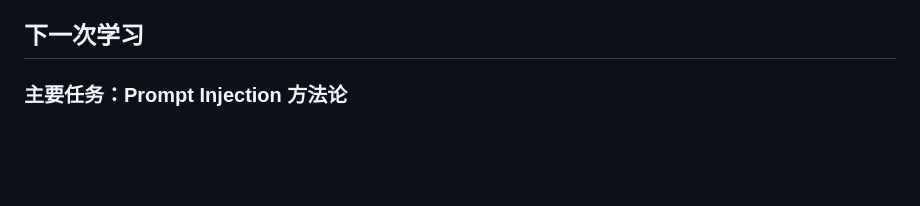
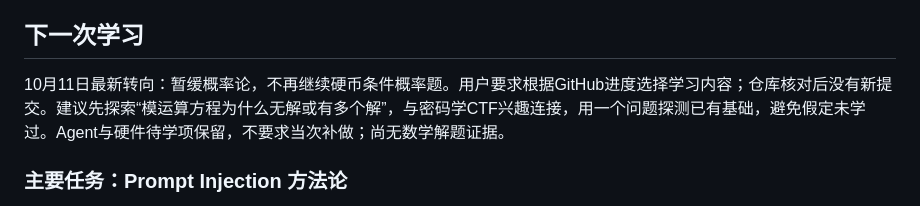
Before and after one commit to Chr0n05-E/my_knowledge, a Markdown page: helpstudy/后续学习计划.md, the part around the change. GitHub-like rendering; blank space fills up the shorter version.

```diff
--- a/helpstudy/后续学习计划.md
+++ b/helpstudy/后续学习计划.md
@@ -19,6 +19,8 @@
 - 硬件下一候选：CPU怎样判断指令能执行，引出ROB、Reservation Station与Tomasulo；用户已学计组，不重讲全部基础。
 - 独立判断题不给默认答案或预选选项，采用直接推理；时间和设备未知时先询问。
 ## 下一次学习
+
+10月11日最新转向：暂缓概率论，不再继续硬币条件概率题。用户要求根据GitHub进度选择学习内容；仓库核对后没有新提交。建议先探索“模运算方程为什么无解或有多个解”，与密码学CTF兴趣连接，用一个问题探测已有基础，避免假定未学过。Agent与硬件待学项保留，不要求当次补做；尚无数学解题证据。
 
 ### 主要任务：Prompt Injection 方法论
 
```
Also changed, not shown: helpstudy/学习状态.md (+2 -0 lines), helpstudy/手机学习同步摘要.md (+2 -0 lines).
